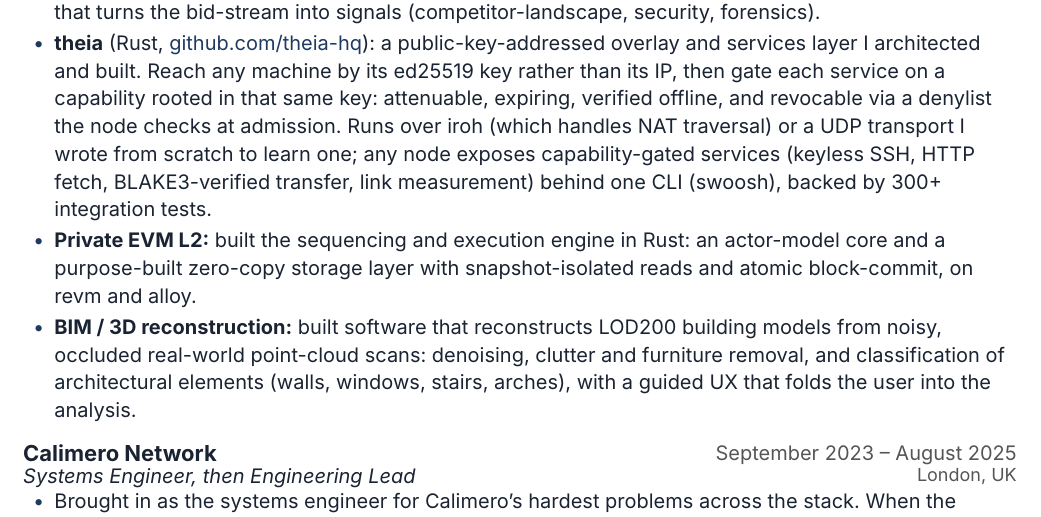
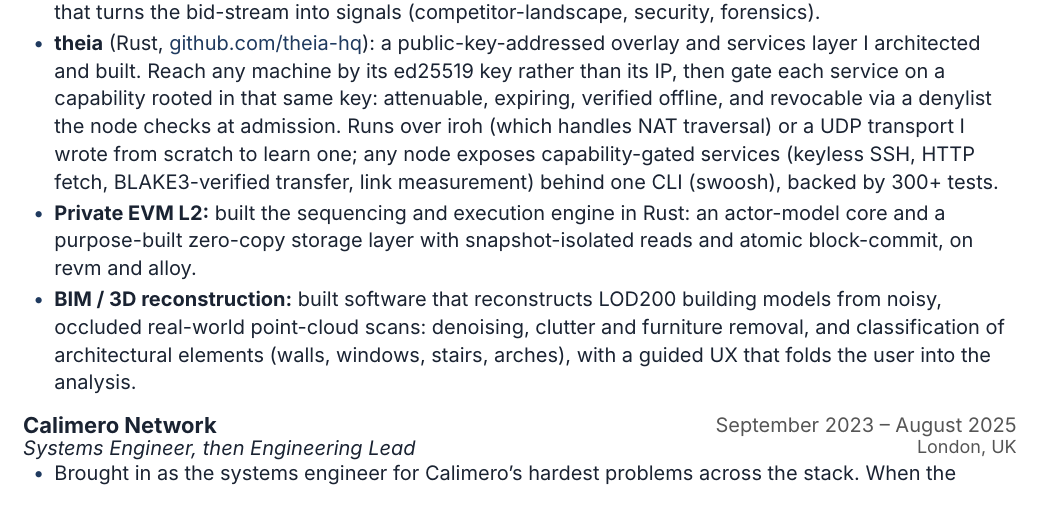
Before and after one commit to miraclx/resume, a Typst document (resume.typ): part of page 1 of 2, cut so that both start at the same text. Compiled offline with Typst 0.15; a missing font is replaced by an installed copy or a similar font.

Commit message:
docs: tighten '300+ integration tests' to '300+ tests' (airtight per review)

```diff
--- a/resume.typ
+++ b/resume.typ
@@ -53,7 +53,7 @@
 #entry[Independent Engineering & Consulting][September 2025 – Present]
 #role[Rust Systems & Protocol Engineering][Remote]
 - *Real-time bidding (adtech):* profiled the hot path to cut sustained tail-latency spikes from roughly 250ms to within a hard 150ms budget at tens of thousands of RPS, then built the analytics pipeline that turns the bid-stream into signals (competitor-landscape, security, forensics).
-- *theia* (Rust, #link("https://github.com/theia-hq")[github.com/theia-hq]): a public-key-addressed overlay and services layer I architected and built. Reach any machine by its ed25519 key rather than its IP, then gate each service on a capability rooted in that same key: attenuable, expiring, verified offline, and revocable via a denylist the node checks at admission. Runs over iroh (which handles NAT traversal) or a UDP transport I wrote from scratch to learn one; any node exposes capability-gated services (keyless SSH, HTTP fetch, BLAKE3-verified transfer, link measurement) behind one CLI (swoosh), backed by 300+ integration tests.
+- *theia* (Rust, #link("https://github.com/theia-hq")[github.com/theia-hq]): a public-key-addressed overlay and services layer I architected and built. Reach any machine by its ed25519 key rather than its IP, then gate each service on a capability rooted in that same key: attenuable, expiring, verified offline, and revocable via a denylist the node checks at admission. Runs over iroh (which handles NAT traversal) or a UDP transport I wrote from scratch to learn one; any node exposes capability-gated services (keyless SSH, HTTP fetch, BLAKE3-verified transfer, link measurement) behind one CLI (swoosh), backed by 300+ tests.
 - *Private EVM L2:* built the sequencing and execution engine in Rust: an actor-model core and a purpose-built zero-copy storage layer with snapshot-isolated reads and atomic block-commit, on revm and alloy.
 - *BIM / 3D reconstruction:* built software that reconstructs LOD200 building models from noisy, occluded real-world point-cloud scans: denoising, clutter and furniture removal, and classification of architectural elements (walls, windows, stairs, arches), with a guided UX that folds the user into the analysis.
 
```
